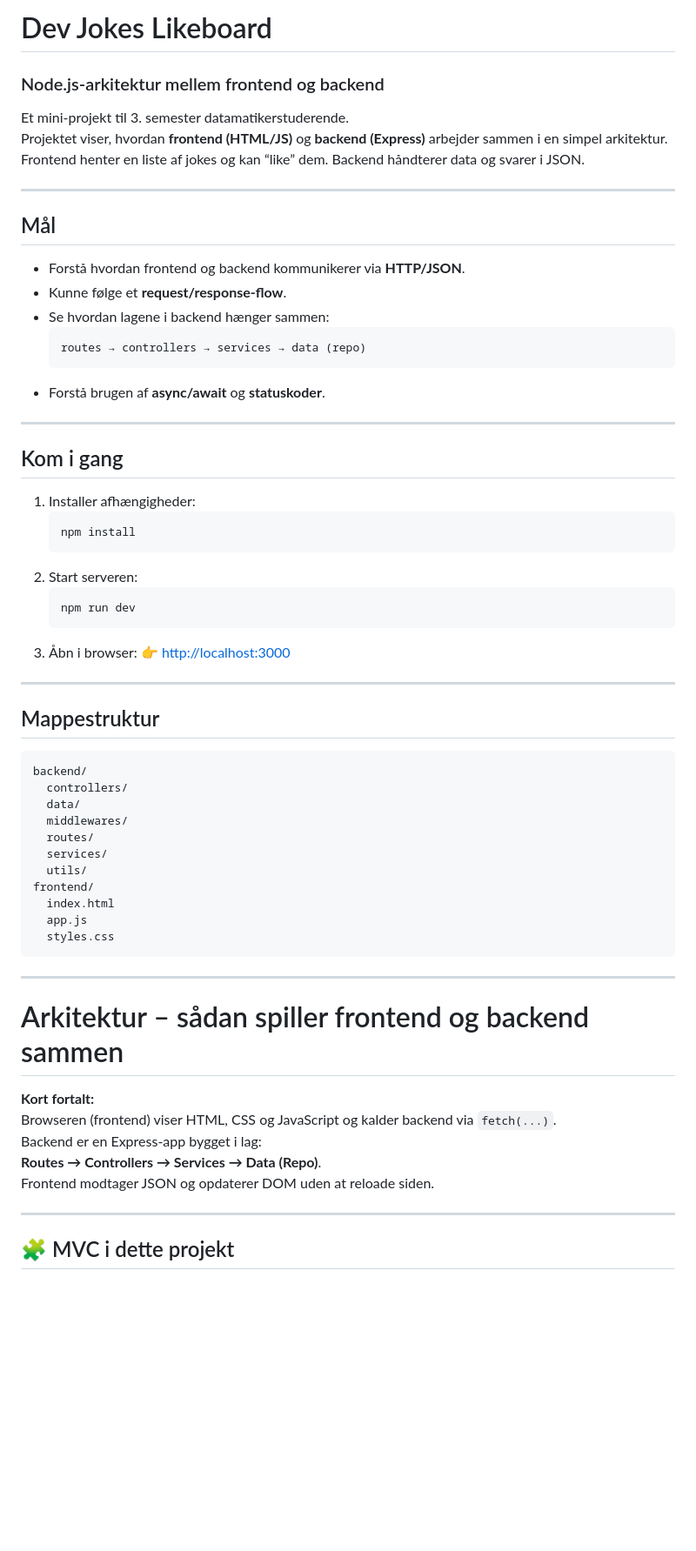
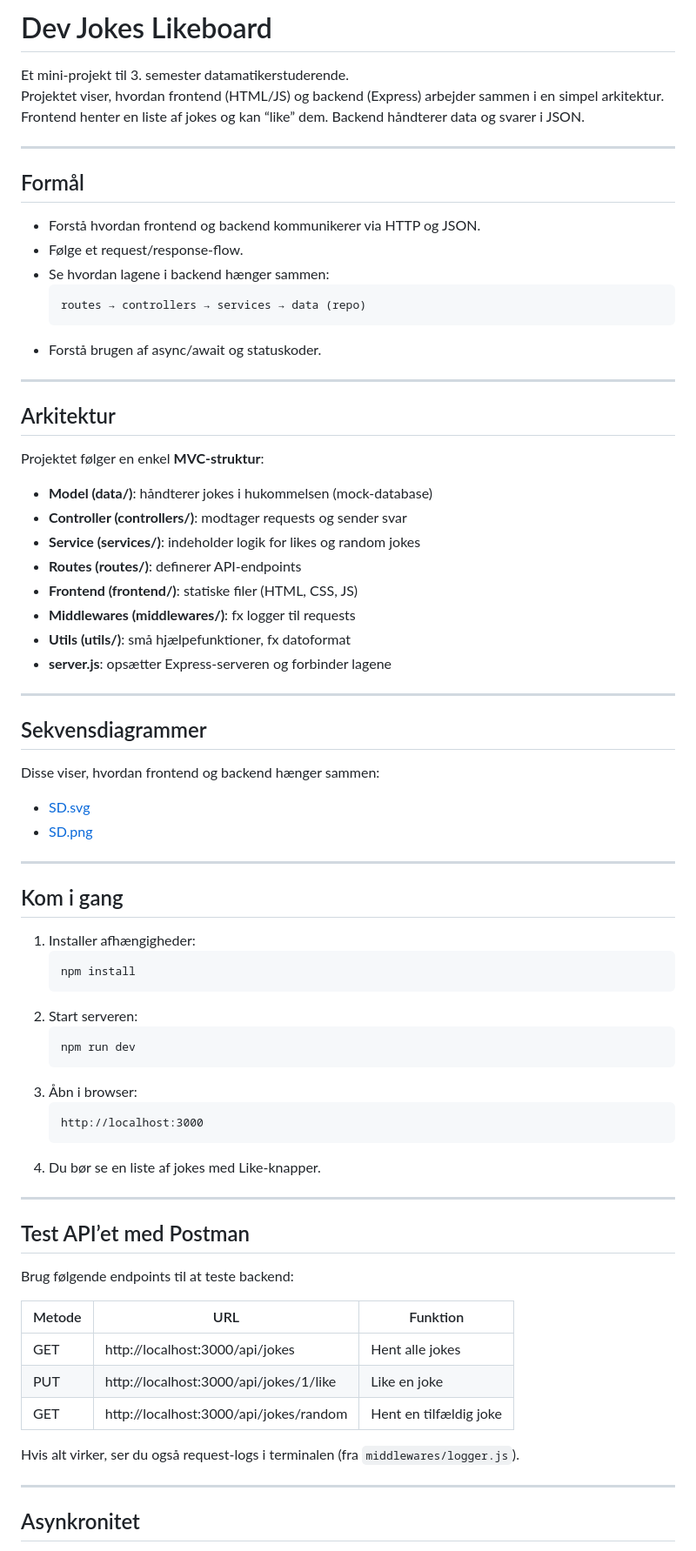
Before and after one commit to krollchristensen/dev_jokes_likeboard, a Markdown page: README.md, the part around the change printed below. Shown: that part at 87% size. Drawn GitHub-style; blank space fills up the shorter version.

````diff
--- a/README.md
+++ b/README.md
@@ -1,24 +1,47 @@
-#  Dev Jokes Likeboard
-### Node.js-arkitektur mellem frontend og backend
+# Dev Jokes Likeboard
 
-Et  mini-projekt til 3. semester datamatikerstuderende.
-Projektet viser, hvordan **frontend (HTML/JS)** og **backend (Express)** arbejder sammen i en simpel arkitektur.
+Et mini-projekt til 3. semester datamatikerstuderende.
+Projektet viser, hvordan frontend (HTML/JS) og backend (Express) arbejder sammen i en simpel arkitektur.
 Frontend henter en liste af jokes og kan “like” dem. Backend håndterer data og svarer i JSON.
 
 ---
 
-## Mål
-- Forstå hvordan frontend og backend kommunikerer via **HTTP/JSON**.
-- Kunne følge et **request/response-flow**.
+## Formål
+- Forstå hvordan frontend og backend kommunikerer via HTTP og JSON.
+- Følge et request/response-flow.
 - Se hvordan lagene i backend hænger sammen:
   ```
   routes → controllers → services → data (repo)
   ```
-- Forstå brugen af **async/await** og **statuskoder**.
+- Forstå brugen af async/await og statuskoder.
 
 ---
 
-##  Kom i gang
+## Arkitektur
+
+Projektet følger en enkel **MVC-struktur**:
+
+- **Model (data/)**: håndterer jokes i hukommelsen (mock-database)
+- **Controller (controllers/)**: modtager requests og sender svar
+- **Service (services/)**: indeholder logik for likes og random jokes
+- **Routes (routes/)**: definerer API-endpoints
+- **Frontend (frontend/)**: statiske filer (HTML, CSS, JS)
+- **Middlewares (middlewares/)**: fx logger til requests
+- **Utils (utils/)**: små hjælpefunktioner, fx datoformat
+- **server.js**: opsætter Express-serveren og forbinder lagene
+
+---
+
+## Sekvensdiagrammer
+
+Disse viser, hvordan frontend og backend hænger sammen:
+- [SD.svg](https://github.com/krollchristensen/dev_jokes_likeboard/blob/master/SDsvg.svg)
+- [SD.png](https://github.com/krollchristensen/dev_jokes_likeboard/blob/master/SD.png)
+
+---
+
+## Kom i gang
+
 1. Installer afhængigheder:
    ```bash
    npm install
@@ -28,35 +51,26 @@ Frontend henter en liste af jokes og kan “like” dem. Backend håndterer data
    npm run dev
    ```
 3. Åbn i browser:
-   👉 [http://localhost:3000](http://localhost:3000)
+   ```
+   http://localhost:3000
+   ```
+4. Du bør se en liste af jokes med Like-knapper.
 
 ---
 
-## Mappestruktur
-```
-backend/
-  controllers/
-  data/
-  middlewares/
-  routes/
-  services/
-  utils/
-frontend/
-  index.html
-  app.js
-  styles.css
-```
+## Test API’et med Postman
 
----
-# Arkitektur – sådan spiller frontend og backend sammen
+Brug følgende endpoints til at teste backend:
 
-**Kort fortalt:**
-Browseren (frontend) viser HTML, CSS og JavaScript og kalder backend via `fetch(...)`.
-Backend er en Express-app bygget i lag:
-**Routes → Controllers → Services → Data (Repo)**.
-Frontend modtager JSON og opdaterer DOM uden at reloade siden.
+| Metode | URL | Funktion |
+|--------|-----|-----------|
+| GET | http://localhost:3000/api/jokes | Hent alle jokes |
+| PUT | http://localhost:3000/api/jokes/1/like | Like en joke |
+| GET | http://localhost:3000/api/jokes/random | Hent en tilfældig joke |
+
+Hvis alt virker, ser du også request-logs i terminalen (fra `middlewares/logger.js`).
 
 ---
 
-## 🧩 MVC i dette projekt
+## Asynkronitet
 
````
Also changed, not shown: other parts of README.md (+62 -172 lines).
